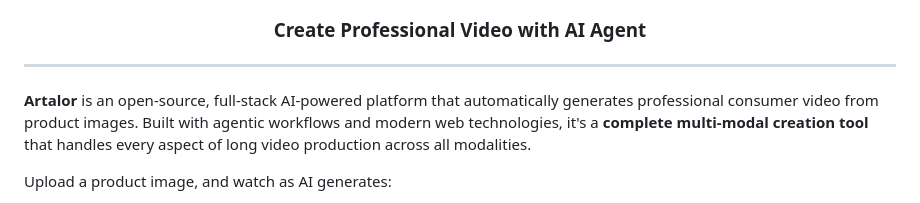
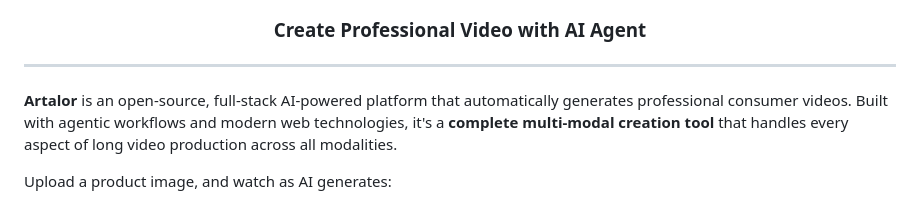
Before and after one commit to artale-org/Artalor-Agent, a Markdown page: README.md, the part around the change. Drawn GitHub-style.

Commit message:
Fix grammatical error in README description
Corrected the plural form of 'video' to 'videos' for grammatical accuracy.

```diff
--- a/README.md
+++ b/README.md
@@ -8,7 +8,7 @@
 
 <hr/>
 
-**Artalor** is an open-source, full-stack AI-powered platform that automatically generates professional consumer video from product images. Built with agentic workflows and modern web technologies, it's a **complete multi-modal creation tool** that handles every aspect of long video production across all modalities.
+**Artalor** is an open-source, full-stack AI-powered platform that automatically generates professional consumer videos. Built with agentic workflows and modern web technologies, it's a **complete multi-modal creation tool** that handles every aspect of long video production across all modalities.
 
 Upload a product image, and watch as AI generates:
 - 📝 **Story Scripts** - Compelling narratives with timed segments
```
